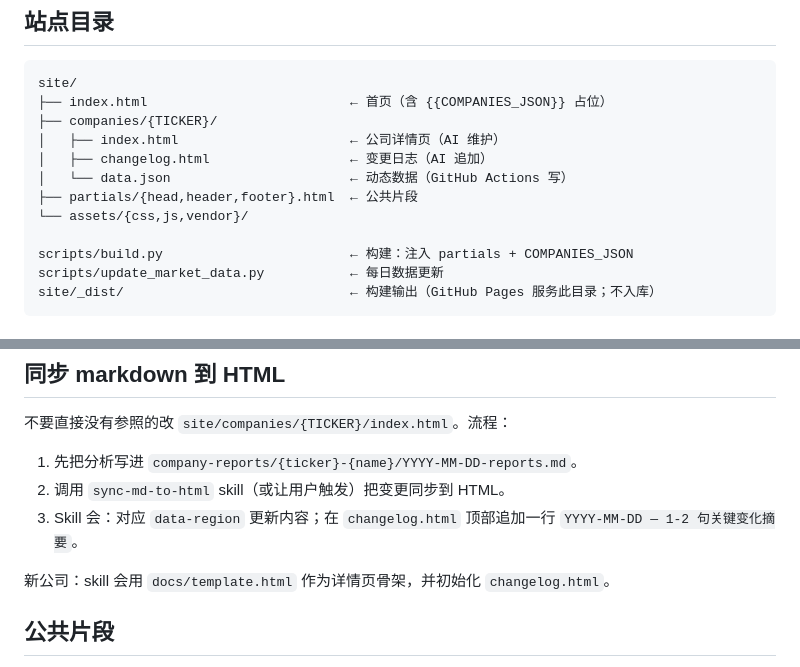
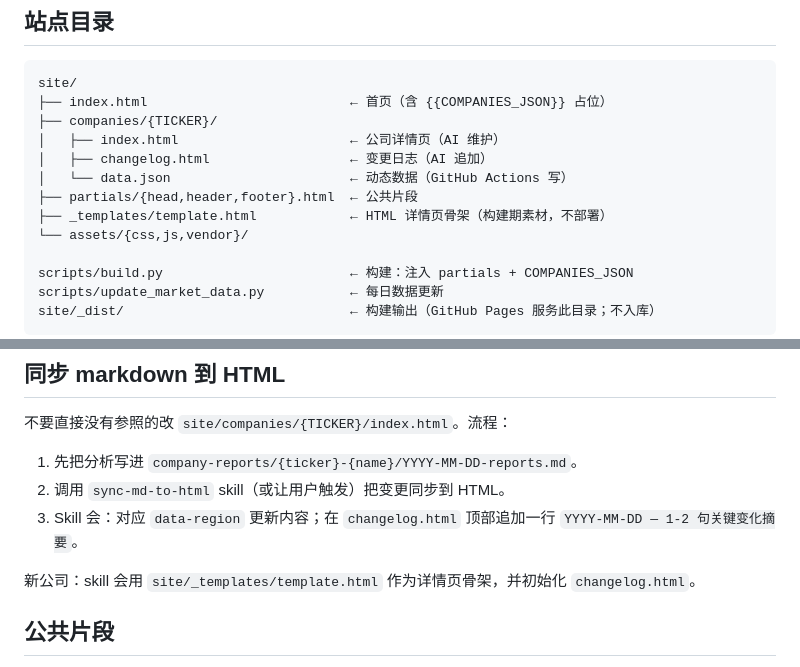
Before and after one commit to camtrik/company-research-report, a Markdown page: docs/rules/website.md, 2 parts joined by grey strips. GitHub-like rendering.

Commit message:
update template path

```diff
--- a/docs/rules/website.md
+++ b/docs/rules/website.md
@@ -32,6 +32,7 @@ site/
 │   ├── changelog.html                  ← 变更日志（AI 追加）
 │   └── data.json                       ← 动态数据（GitHub Actions 写）
 ├── partials/{head,header,footer}.html  ← 公共片段
+├── _templates/template.html            ← HTML 详情页骨架（构建期素材，不部署）
 └── assets/{css,js,vendor}/
 
 scripts/build.py                        ← 构建：注入 partials + COMPANIES_JSON
@@ -63,7 +64,7 @@ site/_dist/                             ← 构建输出（GitHub Pages 服务
 2. 调用 `sync-md-to-html` skill（或让用户触发）把变更同步到 HTML。
 3. Skill 会：对应 `data-region` 更新内容；在 `changelog.html` 顶部追加一行 `YYYY-MM-DD — 1-2 句关键变化摘要`。
 
-新公司：skill 会用 `docs/template.html` 作为详情页骨架，并初始化 `changelog.html`。
+新公司：skill 会用 `site/_templates/template.html` 作为详情页骨架，并初始化 `changelog.html`。
 
 ## 公共片段
 
```
Also changed, not shown: docs/specs/initial.md (+8 -8 lines).
